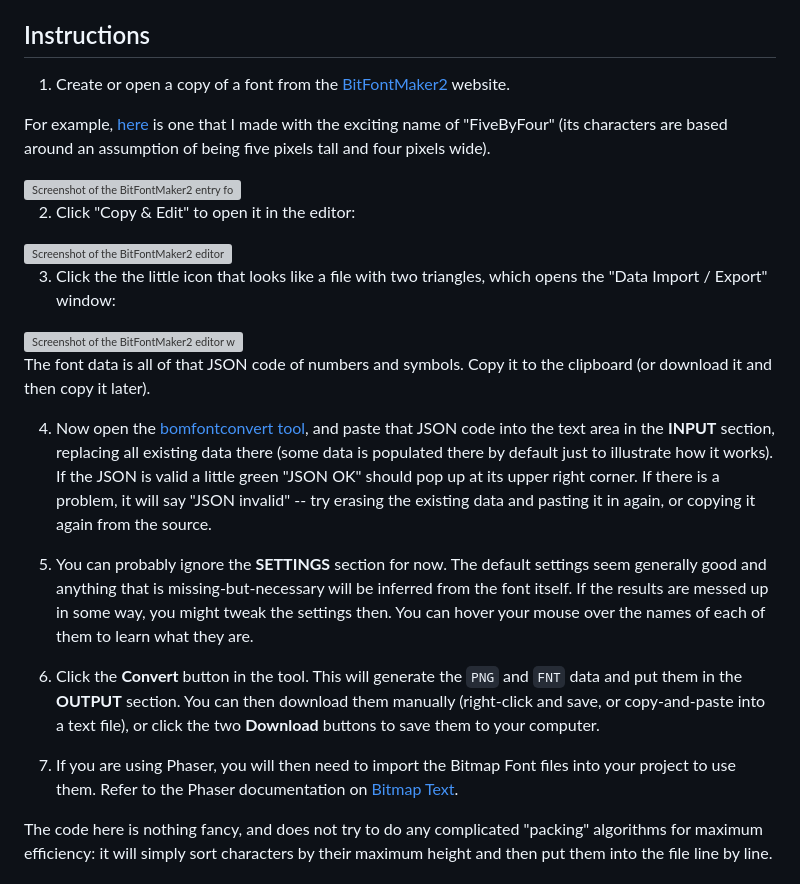
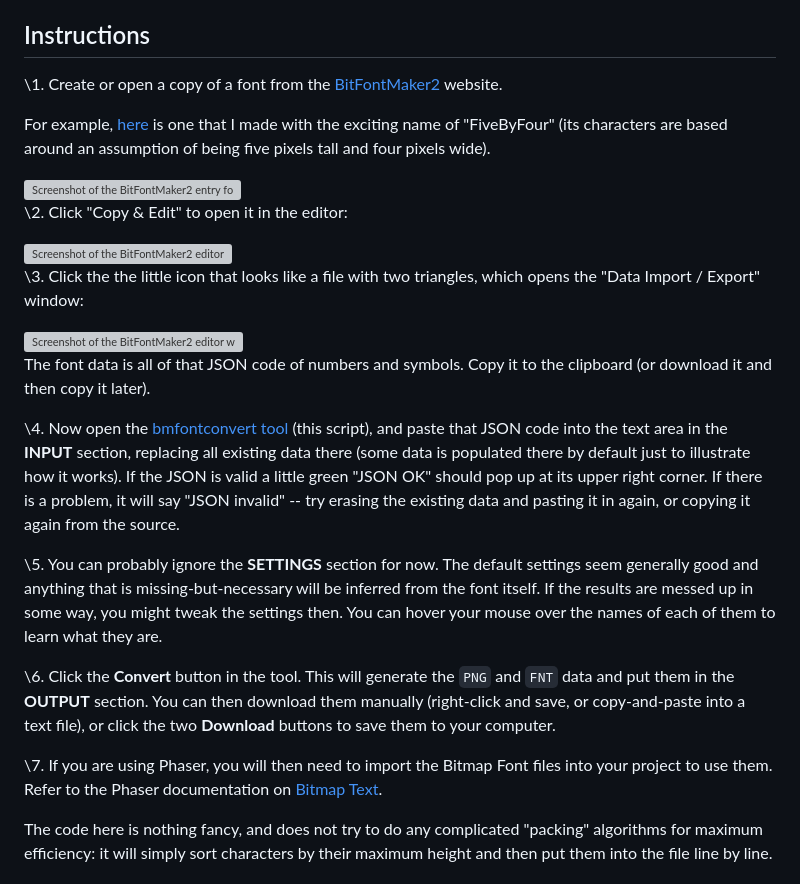
Before and after one commit to nuclearsecrecy/bmfontconvert, a Markdown page: README.md, the part around the change. GitHub-like rendering; grey boxes are pictures that could not be loaded.

```diff
--- a/README.md
+++ b/README.md
@@ -14,29 +14,29 @@ It is written entirely in Javascript and is just embedded in some HTML.
 
 ## Instructions
 
-1. Create or open a copy of a font from the [BitFontMaker2](https://www.pentacom.jp/pentacom/bitfontmaker2/) website.
+\1. Create or open a copy of a font from the [BitFontMaker2](https://www.pentacom.jp/pentacom/bitfontmaker2/) website.
 
 For example, [here](https://www.pentacom.jp/pentacom/bitfontmaker2/gallery/?id=14201) is one that I made with the exciting name of "FiveByFour" (its characters are based around an assumption of being five pixels tall and four pixels wide).
 
 <img src="https://nuclearsecrecy.github.io/bmfontconvert/src/images/tutorial1.jpg" style="max-width: 30em;" alt="Screenshot of the BitFontMaker2 entry for the font FiveByFour"/>
 
-2. Click "Copy & Edit" to open it in the editor:
+\2. Click "Copy & Edit" to open it in the editor:
 
 <img src="https://nuclearsecrecy.github.io/bmfontconvert/src/images/tutorial2.jpg" style="max-width: 30em;" alt="Screenshot of the BitFontMaker2 editor"/>
 
-3. Click the the little icon that looks like a file with two triangles, which opens the "Data Import / Export" window:
+\3. Click the the little icon that looks like a file with two triangles, which opens the "Data Import / Export" window:
 
 <img src="https://nuclearsecrecy.github.io/bmfontconvert/src/images/tutorial3.jpg" style="max-width: 30em;" alt="Screenshot of the BitFontMaker2 editor with the Data Import / Export tab open"/>
 
 The font data is all of that JSON code of numbers and symbols. Copy it to the clipboard (or download it and then copy it later).
 
-4. Now open the [bomfontconvert tool](https://nuclearsecrecy.github.io/bmfontconvert/src/), and paste that JSON code into the text area in the **INPUT** section, replacing all existing data there (some data is populated there by default just to illustrate how it works). If the JSON is valid a little green "JSON OK" should pop up at its upper right corner. If there is a problem, it will say "JSON invalid" -- try erasing the existing data and pasting it in again, or copying it again from the source.
+\4. Now open the [bmfontconvert tool](https://nuclearsecrecy.github.io/bmfontconvert/src/) (this script), and paste that JSON code into the text area in the **INPUT** section, replacing all existing data there (some data is populated there by default just to illustrate how it works). If the JSON is valid a little green "JSON OK" should pop up at its upper right corner. If there is a problem, it will say "JSON invalid" -- try erasing the existing data and pasting it in again, or copying it again from the source.
 
-5. You can probably ignore the **SETTINGS** section for now. The default settings seem generally good and anything that is missing-but-necessary will be inferred from the font itself. If the results are messed up in some way, you might tweak the settings then. You can hover your mouse over the names of each of them to learn what they are.
+\5. You can probably ignore the **SETTINGS** section for now. The default settings seem generally good and anything that is missing-but-necessary will be inferred from the font itself. If the results are messed up in some way, you might tweak the settings then. You can hover your mouse over the names of each of them to learn what they are.
 
-6. Click the **Convert** button in the tool. This will generate the <code>PNG</code> and <code>FNT</code> data and put them in the <b>OUTPUT</b> section. You can then download them manually (right-click and save, or copy-and-paste into a text file), or click the two **Download** buttons to save them to your computer.
+\6. Click the **Convert** button in the tool. This will generate the <code>PNG</code> and <code>FNT</code> data and put them in the <b>OUTPUT</b> section. You can then download them manually (right-click and save, or copy-and-paste into a text file), or click the two **Download** buttons to save them to your computer.
 
-7. If you are using Phaser, you will then need to import the Bitmap Font files into your project to use them. Refer to the Phaser documentation on [Bitmap Text](https://docs.phaser.io/phaser/concepts/gameobjects/bitmap-text).
+\7. If you are using Phaser, you will then need to import the Bitmap Font files into your project to use them. Refer to the Phaser documentation on [Bitmap Text](https://docs.phaser.io/phaser/concepts/gameobjects/bitmap-text).
 
 The code here is nothing fancy, and does not try to do any complicated "packing" algorithms for maximum efficiency: it will simply sort characters by their maximum height and then put them into the file line by line.
 
```
